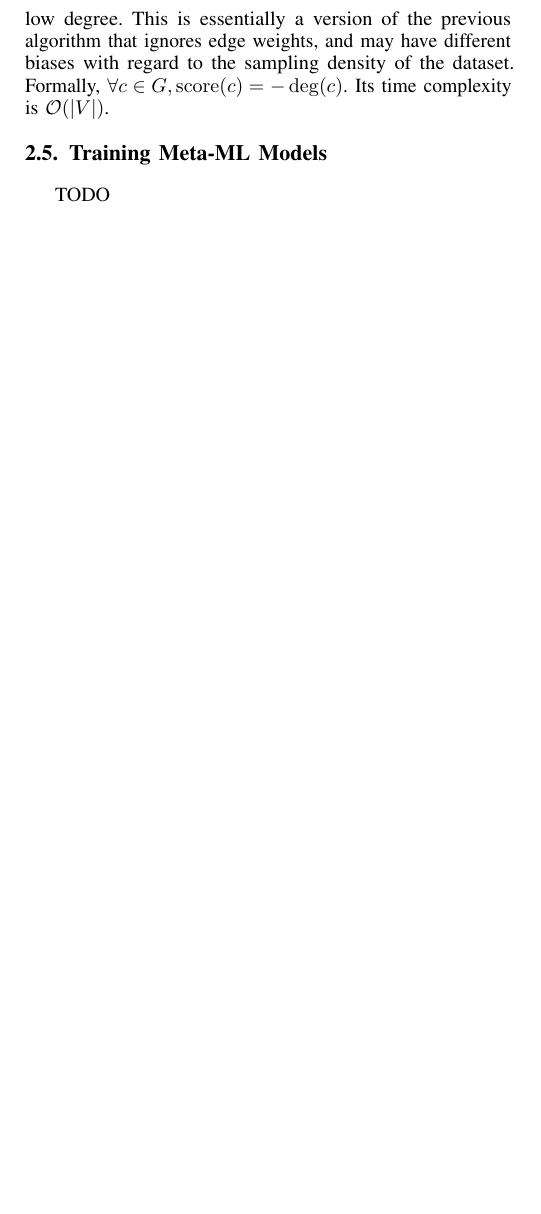
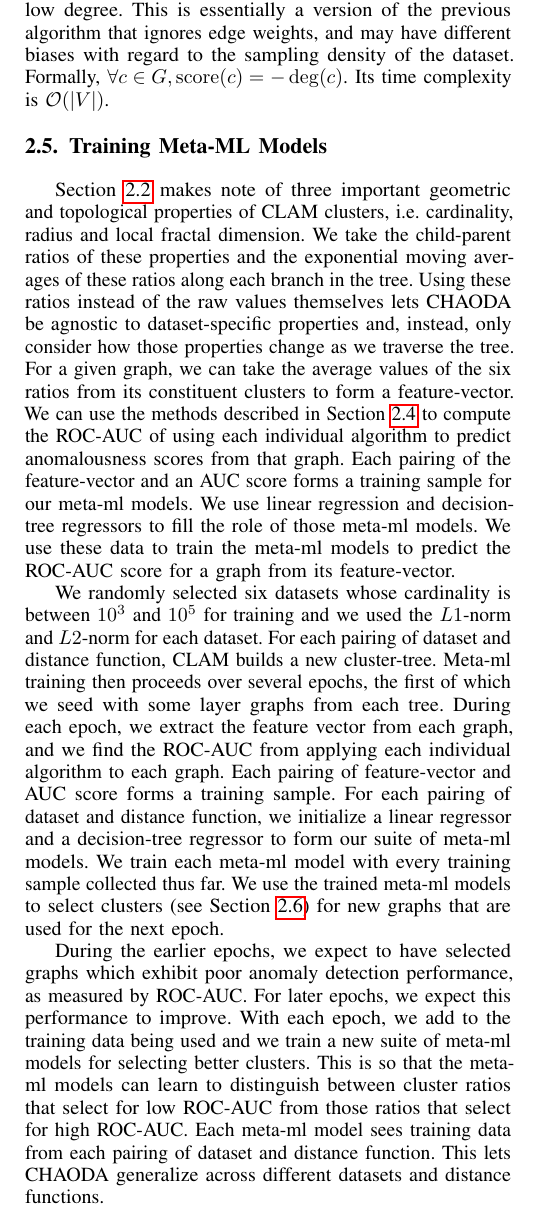
Before and after one commit to URI-ABD/chaoda-paper, a LaTeX paper (paper.tex, which reads sections/2-methods.tex): part of one column of page 6 of 9 before the commit and part of one column of page 6 of 10 after it, cut so that both start at the same text, the shorter picture padded with empty space. Compiled offline with pdfLaTeX.

Commit message:
wrote meta-ml training

```diff
--- a/sections/2-methods.tex
+++ b/sections/2-methods.tex
@@ -304,7 +326,31 @@ Its time complexity is $\mathcal{O}(|V|)$.
 
 \subsection{Training Meta-ML Models}
 \label{subsec:methods:training-meta-ml-models}
-TODO
+
+Section~\ref{subsec:methods:clustering} makes note of three important geometric and topological properties of CLAM clusters, i.e.\ cardinality, radius and local fractal dimension.
+We take the child-parent ratios of these properties and the exponential moving averages of these ratios along each branch in the tree.
+Using these ratios instead of the raw values themselves lets CHAODA be agnostic to dataset-specific properties and, instead, only consider how those properties change as we traverse the tree.
+For a given graph, we can take the average values of the six ratios from its constituent clusters to form a feature-vector.
+We can use the methods described in Section~\ref{subsec:methods:individual-algorithms} to compute the ROC-AUC of using each individual algorithm to predict anomalousness scores from that graph.
+Each pairing of the feature-vector and an AUC score forms a training sample for our meta-ml models.
+We use linear regression and decision-tree regressors to fill the role of those meta-ml models.
+We use these data to train the meta-ml models to predict the ROC-AUC score for a graph from its feature-vector.
+
+We randomly selected six datasets whose cardinality is between $10^3$ and $10^5$ for training and we used the $L1$-norm and $L2$-norm for each dataset.
+For each pairing of dataset and distance function, CLAM builds a new cluster-tree.
+Meta-ml training then proceeds over several epochs, the first of which we seed with some layer graphs from each tree.
+During each epoch, we extract the feature vector from each graph, and we find the ROC-AUC from applying each individual algorithm to each graph.
+Each pairing of feature-vector and AUC score forms a training sample.
+For each pairing of dataset and distance function, we initialize a linear regressor and a decision-tree regressor to form our suite of meta-ml models.
+We train each meta-ml model with every training sample collected thus far.
+We use the trained meta-ml models to select clusters (see Section~\ref{subsec:methods:cluster-selection-for-graphs}) for new graphs that are used for the next epoch.
+
+During the earlier epochs, we expect to have selected graphs which exhibit poor anomaly detection performance, as measured by ROC-AUC.
+For later epochs, we expect this performance to improve.
+With each epoch, we add to the training data being used and we train a new suite of meta-ml models for selecting better clusters.
+This is so that the meta-ml models can learn to distinguish between cluster ratios that select for low ROC-AUC from those ratios that select for high ROC-AUC.
+Each meta-ml model sees training data from each pairing of dataset and distance function.
+This lets CHAODA generalize across different datasets and distance functions.
 
 
 \subsection{Cluster Selection for Graphs}
```
Also changed, not shown: sections/2-methods.tex (134 more changed lines).
